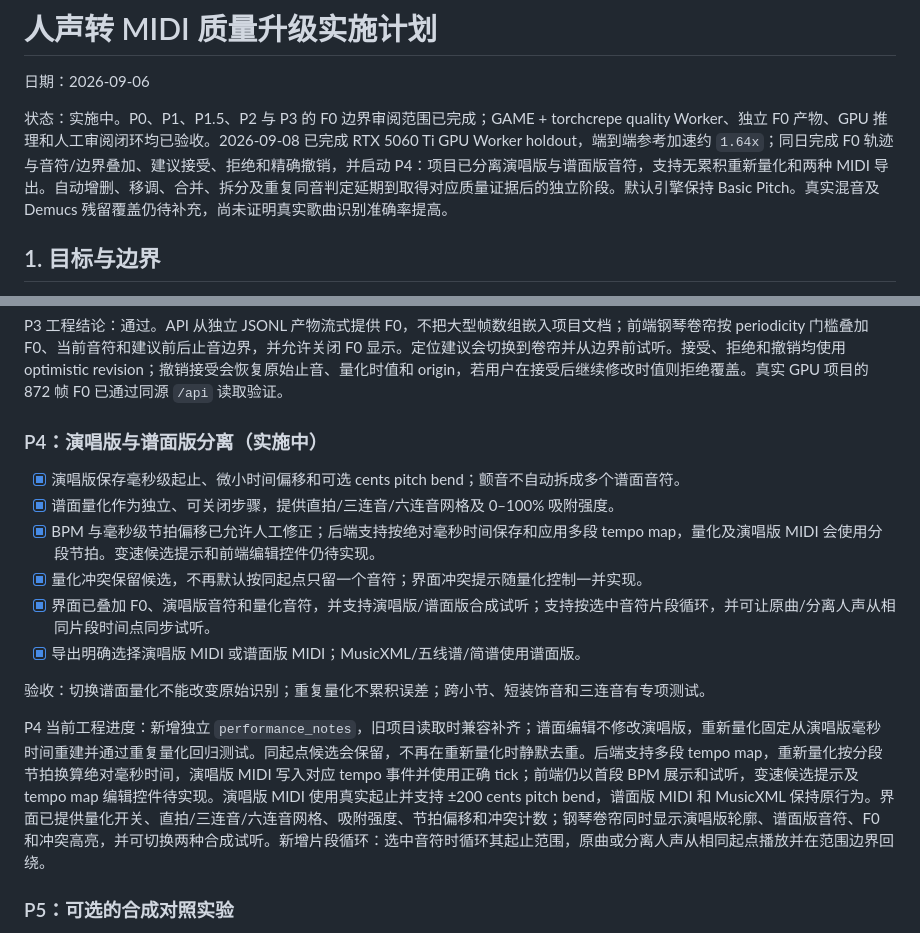
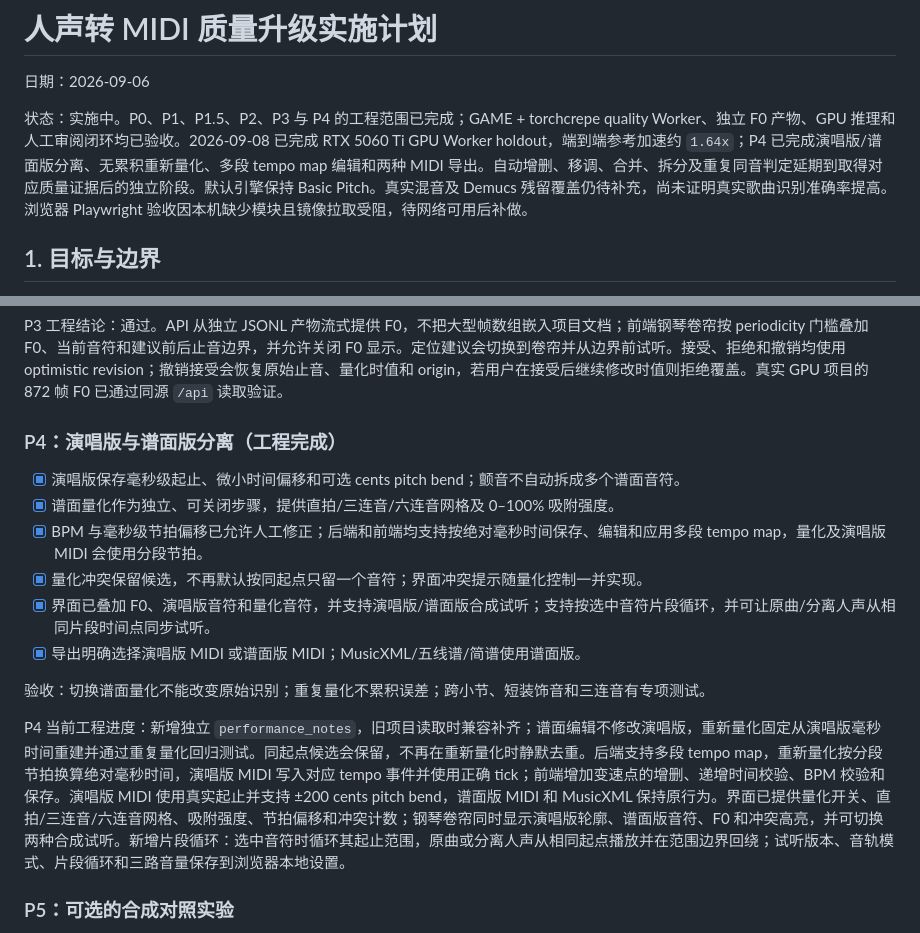
Before and after one commit to BANANA-THE-GREAT/music_dumping, a Markdown page: plan/vocal-to-midi-quality.md, 2 parts joined by grey strips. Rendered like a GitHub page.

Commit message:
docs(plan): mark tempo map phase complete

```diff
--- a/plan/vocal-to-midi-quality.md
+++ b/plan/vocal-to-midi-quality.md
@@ -2,7 +2,7 @@
 
 日期：2026-09-06
 
-状态：实施中。P0、P1、P1.5、P2 与 P3 的 F0 边界审阅范围已完成；GAME + torchcrepe quality Worker、独立 F0 产物、GPU 推理和人工审阅闭环均已验收。2026-09-08 已完成 RTX 5060 Ti GPU Worker holdout，端到端参考加速约 `1.64x`；同日完成 F0 轨迹与音符/边界叠加、建议接受、拒绝和精确撤销，并启动 P4：项目已分离演唱版与谱面版音符，支持无累积重新量化和两种 MIDI 导出。自动增删、移调、合并、拆分及重复同音判定延期到取得对应质量证据后的独立阶段。默认引擎保持 Basic Pitch。真实混音及 Demucs 残留覆盖仍待补充，尚未证明真实歌曲识别准确率提高。
+状态：实施中。P0、P1、P1.5、P2、P3 与 P4 的工程范围已完成；GAME + torchcrepe quality Worker、独立 F0 产物、GPU 推理和人工审阅闭环均已验收。2026-09-08 已完成 RTX 5060 Ti GPU Worker holdout，端到端参考加速约 `1.64x`；P4 已完成演唱版/谱面版分离、无累积重新量化、多段 tempo map 编辑和两种 MIDI 导出。自动增删、移调、合并、拆分及重复同音判定延期到取得对应质量证据后的独立阶段。默认引擎保持 Basic Pitch。真实混音及 Demucs 残留覆盖仍待补充，尚未证明真实歌曲识别准确率提高。浏览器 Playwright 验收因本机缺少模块且镜像拉取受阻，待网络可用后补做。
 
 ## 1. 目标与边界
 
@@ -137,18 +137,18 @@ P3 质量结论：通过聚合门槛。固定 tuning 规则在 holdout 上将 GA
 
 P3 工程结论：通过。API 从独立 JSONL 产物流式提供 F0，不把大型帧数组嵌入项目文档；前端钢琴卷帘按 periodicity 门槛叠加 F0、当前音符和建议前后止音边界，并允许关闭 F0 显示。定位建议会切换到卷帘并从边界前试听。接受、拒绝和撤销均使用 optimistic revision；撤销接受会恢复原始止音、量化时值和 origin，若用户在接受后继续修改时值则拒绝覆盖。真实 GPU 项目的 872 帧 F0 已通过同源 `/api` 读取验证。
 
-### P4：演唱版与谱面版分离（实施中）
+### P4：演唱版与谱面版分离（工程完成）
 
 - [x] 演唱版保存毫秒级起止、微小时间偏移和可选 cents pitch bend；颤音不自动拆成多个谱面音符。
 - [x] 谱面量化作为独立、可关闭步骤，提供直拍/三连音/六连音网格及 0–100% 吸附强度。
-- [x] BPM 与毫秒级节拍偏移已允许人工修正；后端支持按绝对毫秒时间保存和应用多段 tempo map，量化及演唱版 MIDI 会使用分段节拍。变速候选提示和前端编辑控件仍待实现。
+- [x] BPM 与毫秒级节拍偏移已允许人工修正；后端和前端均支持按绝对毫秒时间保存、编辑和应用多段 tempo map，量化及演唱版 MIDI 会使用分段节拍。
 - [x] 量化冲突保留候选，不再默认按同起点只留一个音符；界面冲突提示随量化控制一并实现。
 - [x] 界面已叠加 F0、演唱版音符和量化音符，并支持演唱版/谱面版合成试听；支持按选中音符片段循环，并可让原曲/分离人声从相同片段时间点同步试听。
 - [x] 导出明确选择演唱版 MIDI 或谱面版 MIDI；MusicXML/五线谱/简谱使用谱面版。
 
 验收：切换谱面量化不能改变原始识别；重复量化不累积误差；跨小节、短装饰音和三连音有专项测试。
 
-P4 当前工程进度：新增独立 `performance_notes`，旧项目读取时兼容补齐；谱面编辑不修改演唱版，重新量化固定从演唱版毫秒时间重建并通过重复量化回归测试。同起点候选会保留，不再在重新量化时静默去重。后端支持多段 tempo map，重新量化按分段节拍换算绝对毫秒时间，演唱版 MIDI 写入对应 tempo 事件并使用正确 tick；前端仍以首段 BPM 展示和试听，变速候选提示及 tempo map 编辑控件待实现。演唱版 MIDI 使用真实起止并支持 ±200 cents pitch bend，谱面版 MIDI 和 MusicXML 保持原行为。界面已提供量化开关、直拍/三连音/六连音网格、吸附强度、节拍偏移和冲突计数；钢琴卷帘同时显示演唱版轮廓、谱面版音符、F0 和冲突高亮，并可切换两种合成试听。新增片段循环：选中音符时循环其起止范围，原曲或分离人声从相同起点播放并在范围边界回绕。
+P4 当前工程进度：新增独立 `performance_notes`，旧项目读取时兼容补齐；谱面编辑不修改演唱版，重新量化固定从演唱版毫秒时间重建并通过重复量化回归测试。同起点候选会保留，不再在重新量化时静默去重。后端支持多段 tempo map，重新量化按分段节拍换算绝对毫秒时间，演唱版 MIDI 写入对应 tempo 事件并使用正确 tick；前端增加变速点的增删、递增时间校验、BPM 校验和保存。演唱版 MIDI 使用真实起止并支持 ±200 cents pitch bend，谱面版 MIDI 和 MusicXML 保持原行为。界面已提供量化开关、直拍/三连音/六连音网格、吸附强度、节拍偏移和冲突计数；钢琴卷帘同时显示演唱版轮廓、谱面版音符、F0 和冲突高亮，并可切换两种合成试听。新增片段循环：选中音符时循环其起止范围，原曲或分离人声从相同起点播放并在范围边界回绕；试听版本、音轨模式、片段循环和三路音量保存到浏览器本地设置。
 
 ### P5：可选的合成对照实验
 
```
